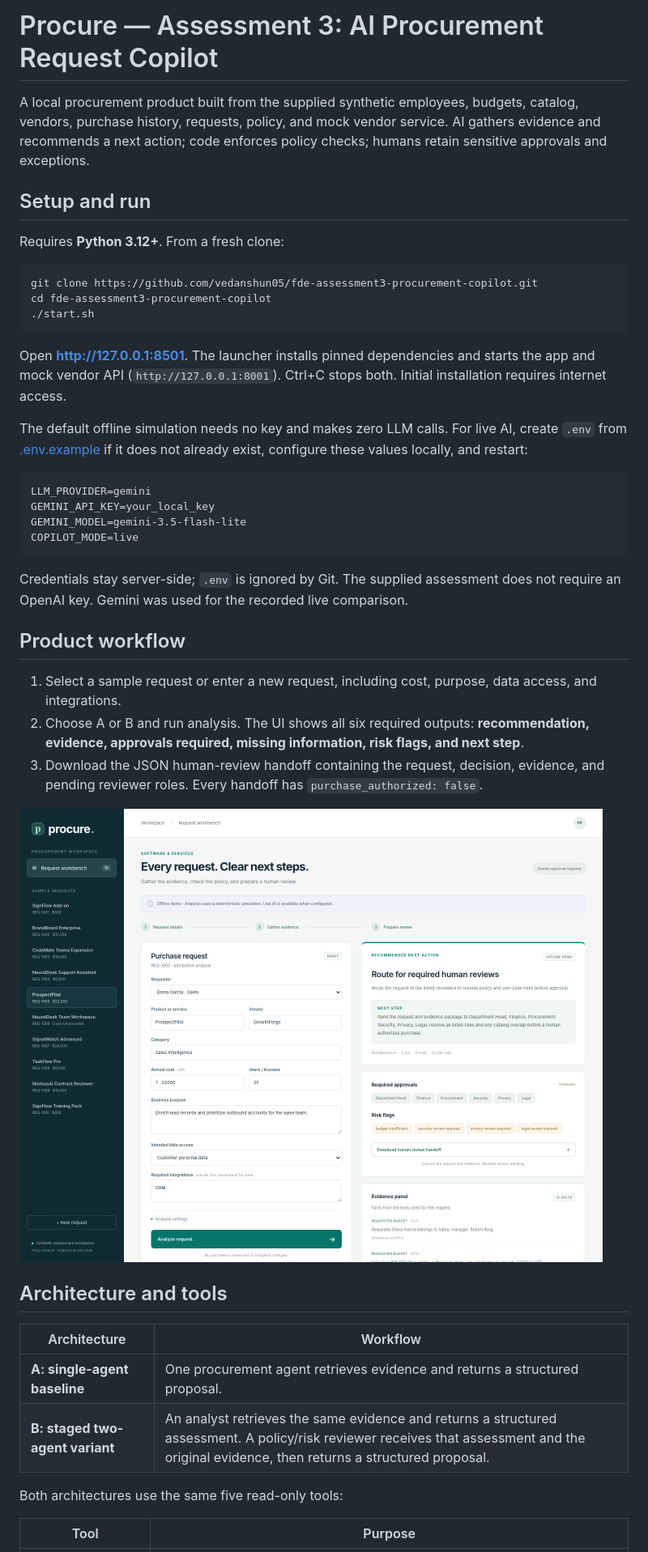
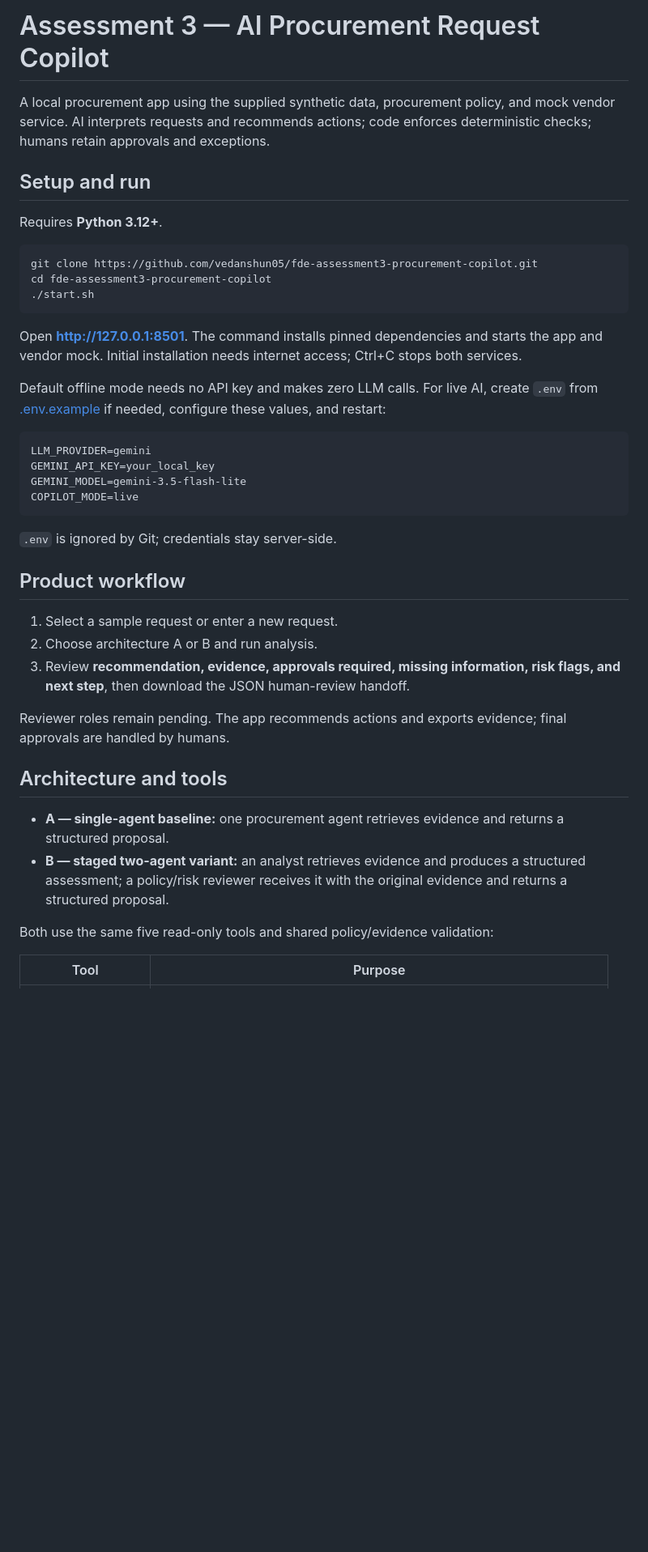
Before and after one commit to vedanshun05/fde-assessment3-procurement-copilot, a Markdown page: README.md, the part around one of its changes. Shown at 81% size. Drawn GitHub-style; blank space fills up the shorter version.

````diff
--- a/README.md
+++ b/README.md
@@ -1,10 +1,10 @@
-# Procure — Assessment 3: AI Procurement Request Copilot
+# Assessment 3 — AI Procurement Request Copilot
 
-A local procurement product built from the supplied synthetic employees, budgets, catalog, vendors, purchase history, requests, policy, and mock vendor service. AI gathers evidence and recommends a next action; code enforces policy checks; humans retain sensitive approvals and exceptions.
+A local procurement app using the supplied synthetic data, procurement policy, and mock vendor service. AI interprets requests and recommends actions; code enforces deterministic checks; humans retain approvals and exceptions.
 
 ## Setup and run
 
-Requires **Python 3.12+**. From a fresh clone:
+Requires **Python 3.12+**.
 
 ```bash
 git clone https://github.com/vedanshun05/fde-assessment3-procurement-copilot.git
@@ -12,9 +12,9 @@ cd fde-assessment3-procurement-copilot
 ./start.sh
 ```
 
-Open **http://127.0.0.1:8501**. The launcher installs pinned dependencies and starts the app and mock vendor API (`http://127.0.0.1:8001`). Ctrl+C stops both. Initial installation requires internet access.
+Open **http://127.0.0.1:8501**. The command installs pinned dependencies and starts the app and vendor mock. Initial installation needs internet access; Ctrl+C stops both services.
 
-The default offline simulation needs no key and makes zero LLM calls. For live AI, create `.env` from [.env.example](.env.example) if it does not already exist, configure these values locally, and restart:
+Default offline mode needs no API key and makes zero LLM calls. For live AI, create `.env` from [.env.example](.env.example) if needed, configure these values, and restart:
 
 ```dotenv
 LLM_PROVIDER=gemini
@@ -23,24 +23,22 @@ GEMINI_MODEL=gemini-3.5-flash-lite
 COPILOT_MODE=live
 ```
 
-Credentials stay server-side; `.env` is ignored by Git. The supplied assessment does not require an OpenAI key. Gemini was used for the recorded live comparison.
+`.env` is ignored by Git; credentials stay server-side.
 
 ## Product workflow
 
-1. Select a sample request or enter a new request, including cost, purpose, data access, and integrations.
-2. Choose A or B and run analysis. The UI shows all six required outputs: **recommendation, evidence, approvals required, missing information, risk flags, and next step**.
-3. Download the JSON human-review handoff containing the request, decision, evidence, and pending reviewer roles. Every handoff has `purchase_authorized: false`.
+1. Select a sample request or enter a new request.
+2. Choose architecture A or B and run analysis.
+3. Review **recommendation, evidence, approvals required, missing information, risk flags, and next step**, then download the JSON human-review handoff.
 
-![Request details, evidence, and required reviews](docs/screenshots/desktop.png)
+Reviewer roles remain pending. The app recommends actions and exports evidence; final approvals are handled by humans.
 
 ## Architecture and tools
 
-| Architecture | Workflow |
-| --- | --- |
-| **A: single-agent baseline** | One procurement agent retrieves evidence and returns a structured proposal. |
-| **B: staged two-agent variant** | An analyst retrieves the same evidence and returns a structured assessment. A policy/risk reviewer receives that assessment and the original evidence, then returns a structured proposal. |
+- **A — single-agent baseline:** one procurement agent retrieves evidence and returns a structured proposal.
+- **B — staged two-agent variant:** an analyst retrieves evidence and produces a structured assessment; a policy/risk reviewer receives it with the original evidence and returns a structured proposal.
 
-Both architectures use the same five read-only tools:
+Both use the same five read-only tools and shared policy/evidence validation:
 
 | Tool | Purpose |
 | --- | --- |
````
Also changed, not shown: other parts of README.md (+24 -34 lines).
